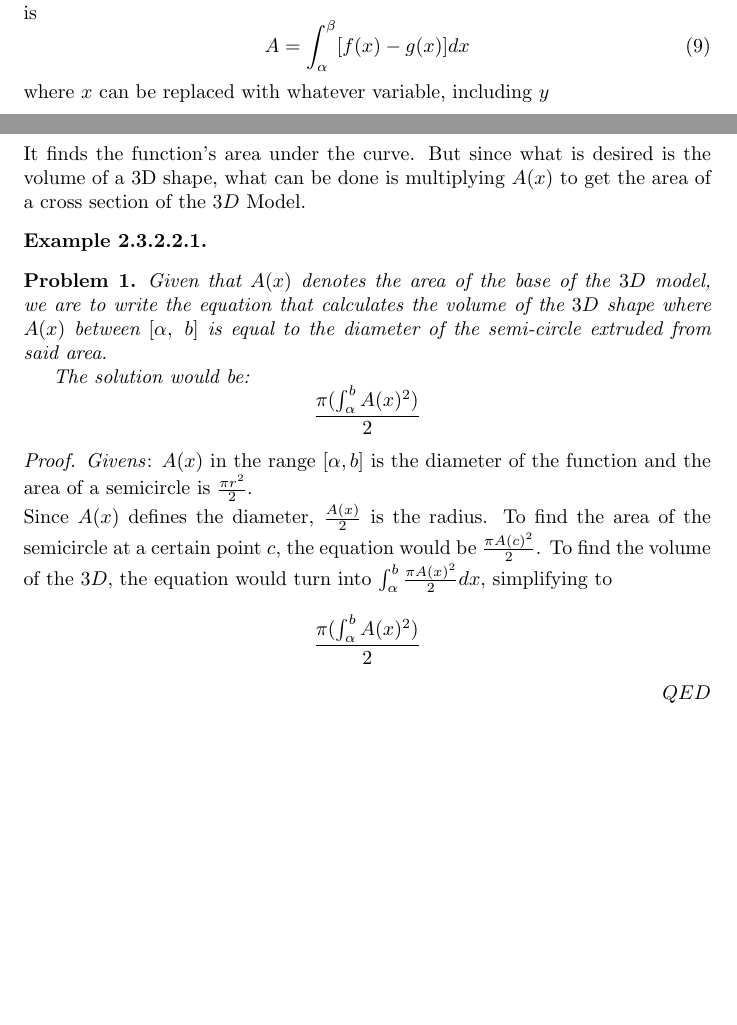
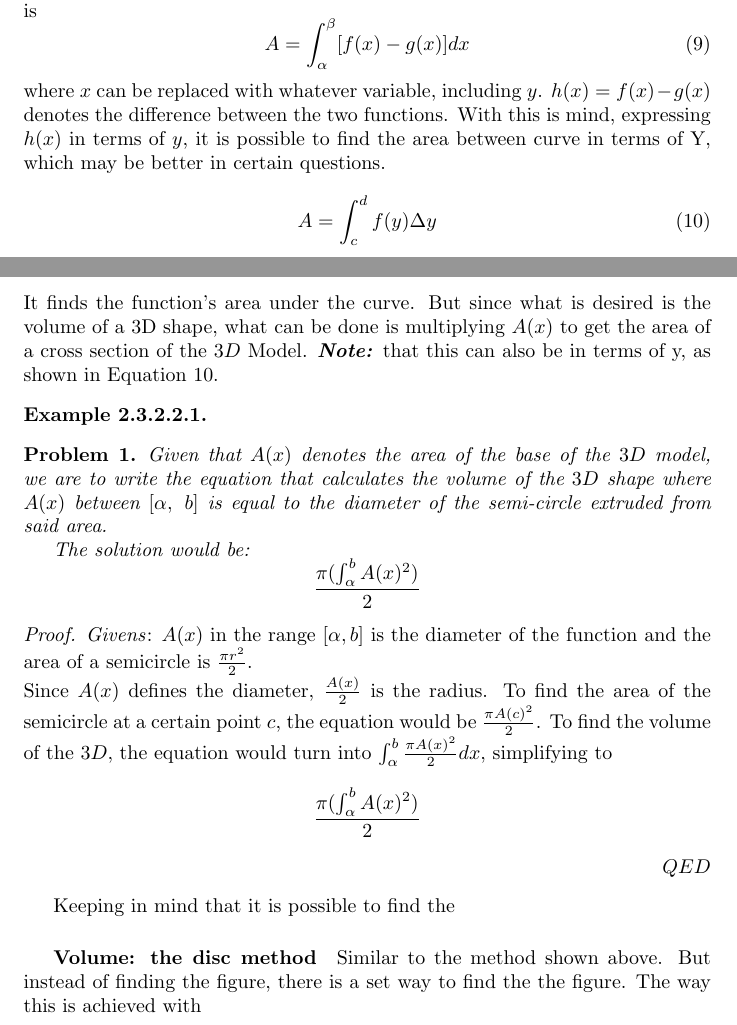
Before and after one commit to muchyesdawg/lnotes, a LaTeX document (math.tex): two parts of pages 10 and 11 of 15, joined at a grey line, cut so that both start at the same text, the shorter picture padded with empty space. Compiled offline with pdfLaTeX.

Commit message:
aint no way bro

```diff
--- a/math.tex
+++ b/math.tex
@@ -227,13 +227,18 @@
                         A=\int_{\alpha}^{\beta}[f(x)-g(x)]dx
                         \label{eq:AreaBtCurve}
                     \end{equation}
-                    where $x$ can be replaced with whatever variable, including $y$
+                    where $x$ can be replaced with whatever variable, including $y$. $h(x) = f(x) - g(x)$ denotes the difference between the two functions. With this is mind, expressing $h(x)$ in terms of $y$, it is possible to find the area between curve in terms of Y, which may be better in certain questions.
+                    \begin{equation}
+                        A = \int_{c}^{d}f(y)\Delta y
+                        \label{eq:ABtwnCurvdy}
+                    \end{equation}
                 \subparagraph{Volume given cross section}
                     Given two graphs, it is possible to construct a 3d model, using the area enclosed in the graph as a cross section and extending it in the z axis. To do so, the equation % TODO: write notes for volume given cross section
                     By integrating a function like: $$\int^b_\alpha A(x)dx$$
                     \begin{center} where $A(x)$ is a function denoting the Area of base of the $3D$ object at x within the domain $[\alpha,b]$ \end{center}
                     It finds the function's area under the curve. But since what is desired is the volume of a 3D shape, what can be done
                     is multiplying $A(x)$ to get the area of a cross section of the $3D$ Model.
+                    \textbf{\textit{Note:}} that this can also be in terms of y, as shown in Equation~\ref{eq:ABtwnCurvdy}.
                     \begin{exmp}
                         \begin{problem}
                             Given that $A(x)$ denotes the area of the base of the $3D$ model, we are to write the equation that calculates the volume of the $3D$ shape where $A(x)$ between $[\alpha,\ b]$ is equal to the diameter of the semi-circle extruded from said area.
@@ -247,6 +252,10 @@
                             $$\dfrac{\pi(\int_\alpha^bA(x)^2)}{2}$$
                         \end{proof}
                     \end{exmp}
+                    Keeping in mind that it is possible to find the
+                \subparagraph{Volume: the disc method}
+                    Similar to the method shown above. But instead of finding the figure, there is a set way to find the the figure.
+                    The way this is achieved with
                     %\begin{definition}[Fundamental Theorem of Calculus Pt.2]
                      %   Suppose $f$ is coninuous on $[\alpha, \beta]$. if $g(x)=\int_{\alpha }^{max}$
                     %\end{definition}
```
Also changed, not shown: makefile, math.pdf, 4 other files.
